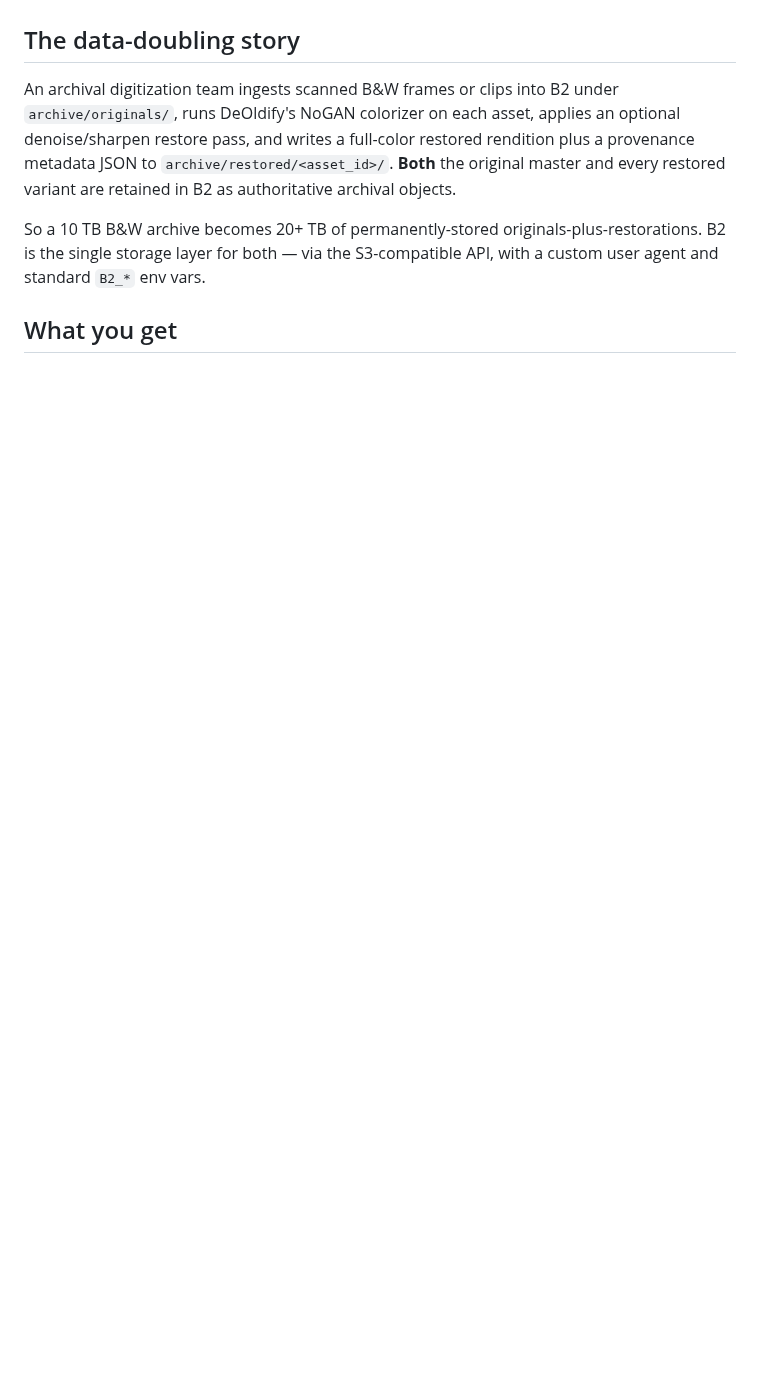
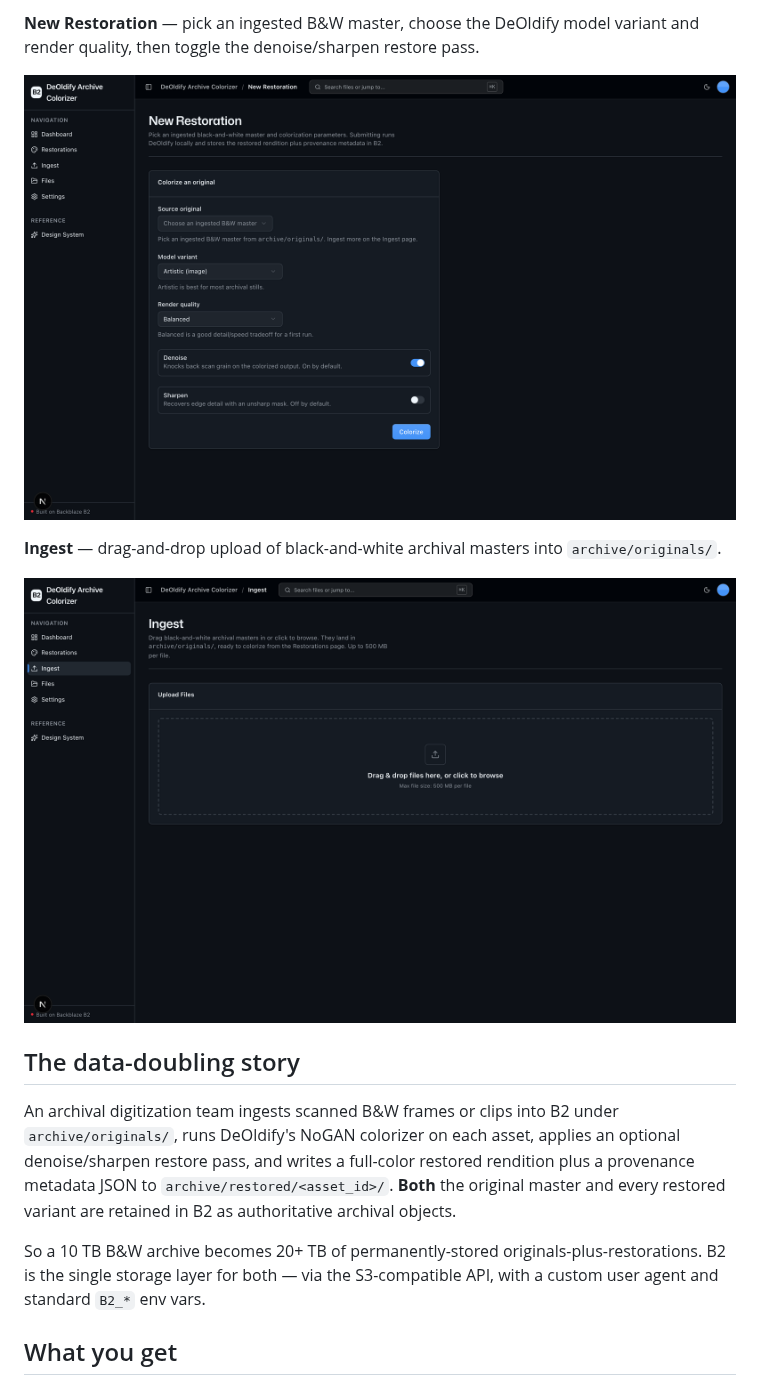
Before and after one commit to backblaze-b2-samples/deoldify-archive-colorizer, a Markdown page: README.md, the part around one of its changes. Rendered like a GitHub page; pictures changed too: docs/images/ingest.png (added), docs/images/new-restoration.png (added); blank space fills up the shorter version.

Commit message:
docs: add README screenshots

```diff
--- a/README.md
+++ b/README.md
@@ -7,3 +22,10 @@ Everything heavy runs on-device using open-source models. There is **no second A
+**New Restoration** — pick an ingested B&W master, choose the DeOldify model variant and render quality, then toggle the denoise/sharpen restore pass.
+
+![New restoration form with model-variant and render-quality controls](docs/images/new-restoration.png)
+
+**Ingest** — drag-and-drop upload of black-and-white archival masters into `archive/originals/`.
+
+![Ingest upload page for black-and-white archival masters](docs/images/ingest.png)
 
 ## The data-doubling story
 
```
Also changed, not shown: other parts of README.md (+15 -0 lines), docs/images/dashboard.png (added), docs/images/restoration-detail.png (added), 1 other file.
